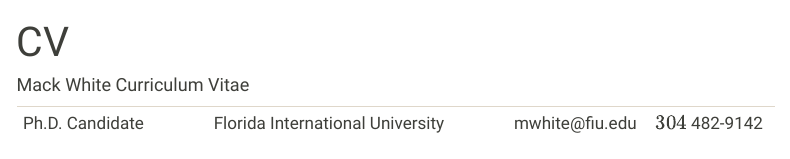
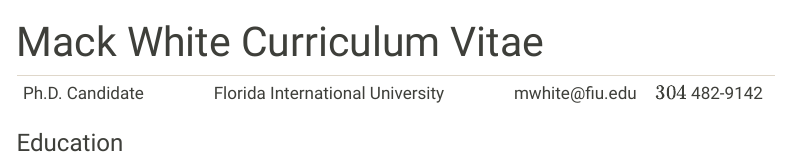
Before and after one commit to mackwhite/mackwhite.github.io, a Quarto document (CV.qmd): the page in a window 1100 px wide, from its top. Rendered offline with R 4.5, knitr and Pandoc in place of Quarto, with nearby package versions; menus at the side of the page are left out.

Commit message:
CV update

```diff
--- a/CV.qmd
+++ b/CV.qmd
@@ -1,10 +1,10 @@
 ---
-title: "CV"
+title: "Mack White Curriculum Vitae"
 editor: visual
 ---
-
-#### Mack White Curriculum Vitae
 
 |                 |                                  |                 |                  |
 |:-----------:|:--------------------------------:|:-----------:|:-----------:|
 | Ph.D. Candidate | Florida International University | mwhite\@fiu.edu | \(304\) 482-9142 |
+
+### Education
```
Also changed, not shown: docs/search.json, 1 other file.
